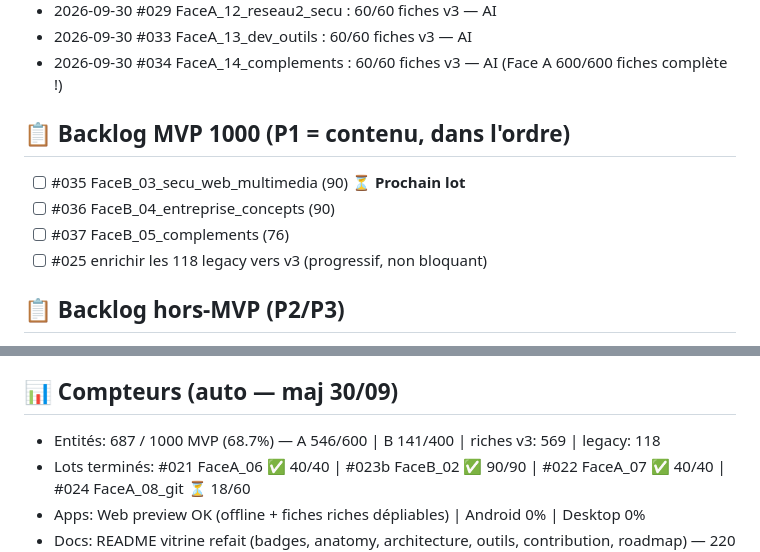
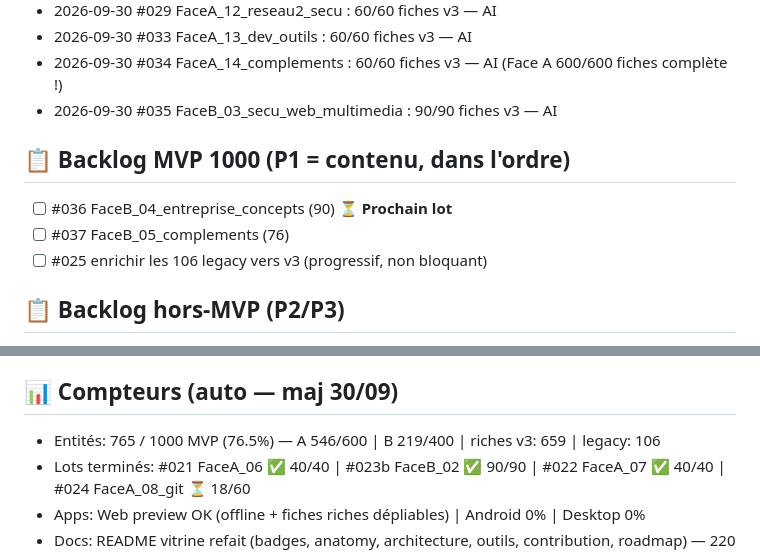
Before and after one commit to Adolphechris/dictionnaire-it, a Markdown page: TODO_TRACKER.md, 2 parts joined by grey strips. Rendered like a GitHub page.

Commit message:
docs(tracker): maj TODO_TRACKER.md (Lot #035 validé - 765/1000 MVP)

```diff
--- a/TODO_TRACKER.md
+++ b/TODO_TRACKER.md
@@ -36,12 +36,12 @@ B : existant 54 | B02 devops/cloud/bdd 90 | B03 sécu/web/multimédia 90 | B04 e
 - 2026-09-30 #029 FaceA_12_reseau2_secu : 60/60 fiches v3 — AI
 - 2026-09-30 #033 FaceA_13_dev_outils : 60/60 fiches v3 — AI
 - 2026-09-30 #034 FaceA_14_complements : 60/60 fiches v3 — AI (Face A 600/600 fiches complète !)
+- 2026-09-30 #035 FaceB_03_secu_web_multimedia : 90/90 fiches v3 — AI
 
 ## 📋 Backlog MVP 1000 (P1 = contenu, dans l'ordre)
-- [ ] #035 FaceB_03_secu_web_multimedia (90) ⏳ **Prochain lot**
-- [ ] #036 FaceB_04_entreprise_concepts (90)
+- [ ] #036 FaceB_04_entreprise_concepts (90) ⏳ **Prochain lot**
 - [ ] #037 FaceB_05_complements (76)
-- [ ] #025 enrichir les 118 legacy vers v3 (progressif, non bloquant)
+- [ ] #025 enrichir les 106 legacy vers v3 (progressif, non bloquant)
 
 ## 📋 Backlog hors-MVP (P2/P3)
 - [ ] #030 Firebase import (rules déjà posées) — P2
@@ -53,7 +53,7 @@ B : existant 54 | B02 devops/cloud/bdd 90 | B03 sécu/web/multimédia 90 | B04 e
 - [ ] #042 recherche sémantique IA — P3
 
 ## 📊 Compteurs (auto — maj 30/09)
-- Entités: 687 / 1000 MVP (68.7%) — A 546/600 | B 141/400 | riches v3: 569 | legacy: 118
+- Entités: 765 / 1000 MVP (76.5%) — A 546/600 | B 219/400 | riches v3: 659 | legacy: 106
 - Lots terminés: #021 FaceA_06 ✅ 40/40 | #023b FaceB_02 ✅ 90/90 | #022 FaceA_07 ✅ 40/40 | #024 FaceA_08_git ⏳ 18/60
 - Apps: Web preview OK (offline + fiches riches dépliables) | Android 0% | Desktop 0%
 - Docs: README vitrine refait (badges, anatomy, architecture, outils, contribution, roadmap) — 220 lignes
```
